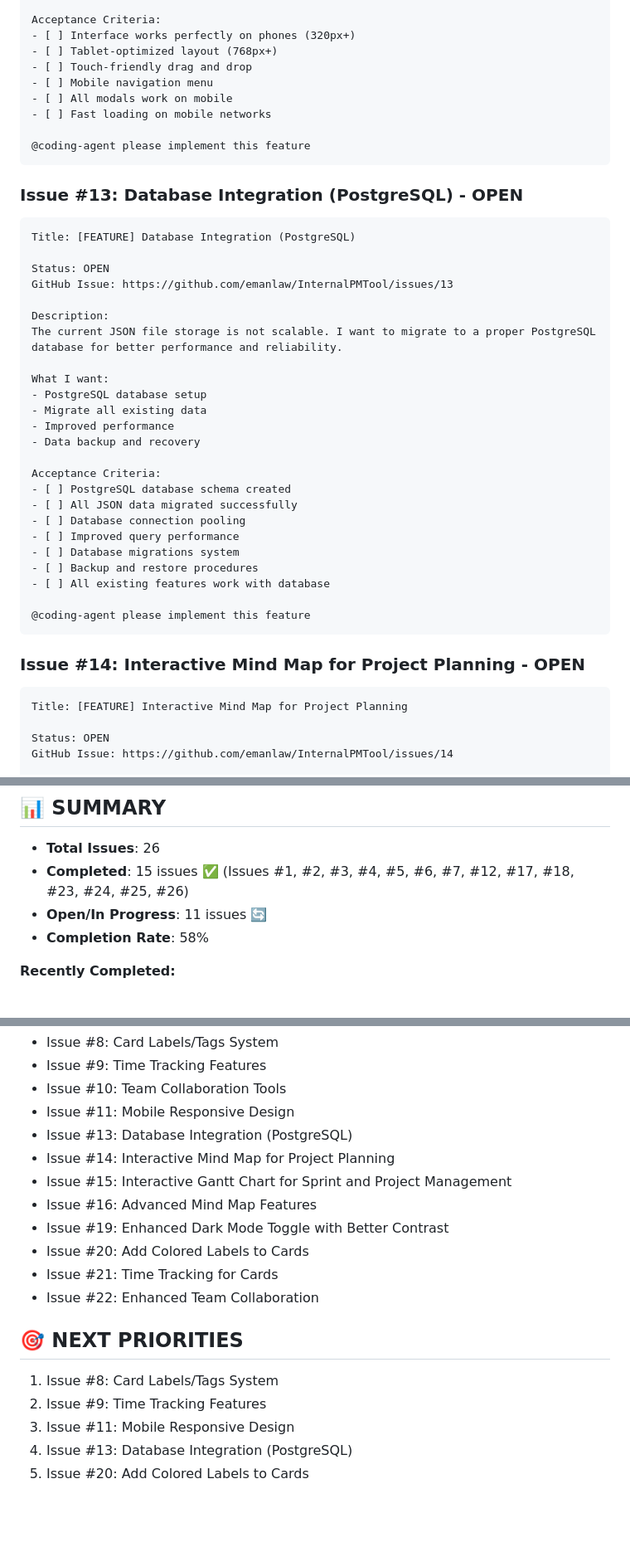
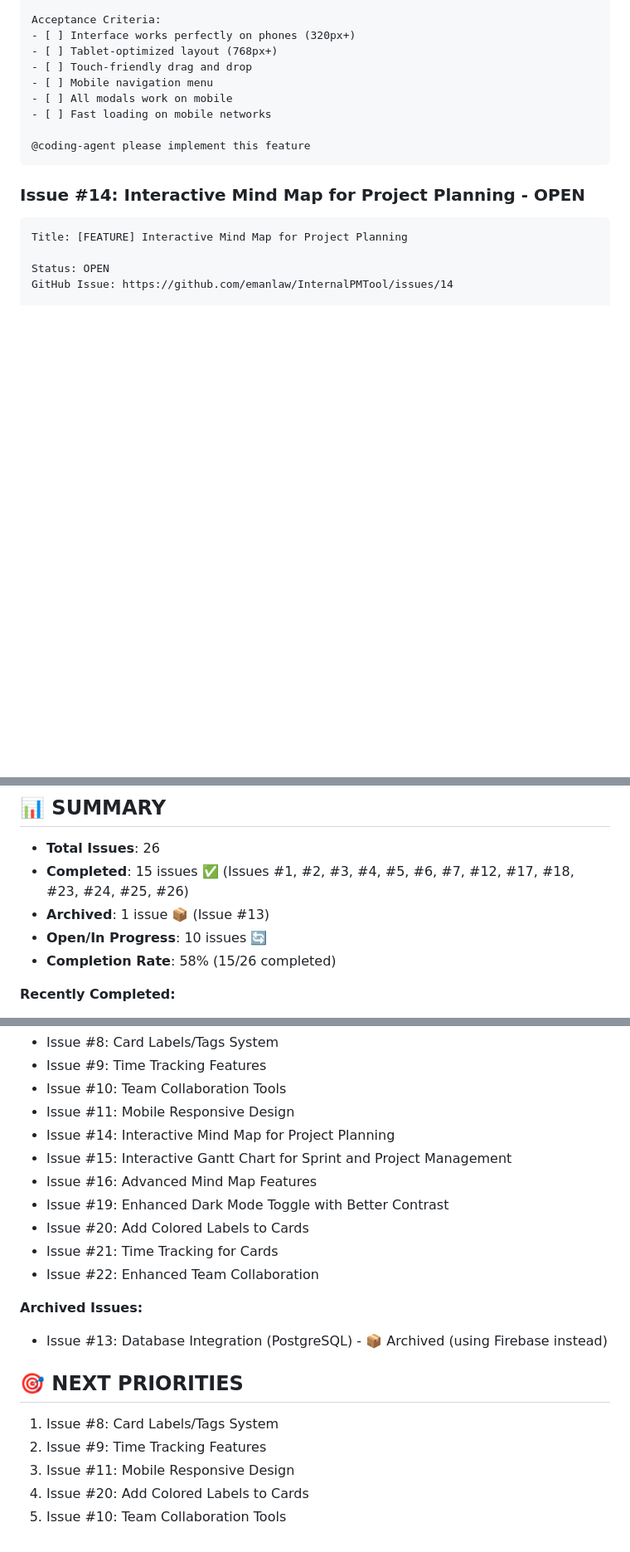
Before and after one commit to emanlaw/InternalPMTool, a Markdown page: issues/UPCOMING_ISSUES.md, 3 parts joined by grey strips. Shown: that part at 83% size. Drawn GitHub-style; blank space fills up the shorter version.

Commit message:
📦 Archive Issue #13: Database Integration (PostgreSQL)

````diff
--- a/issues/UPCOMING_ISSUES.md
+++ b/issues/UPCOMING_ISSUES.md
@@ -146,34 +146,6 @@ Acceptance Criteria:
 - [ ] Mobile navigation menu
 - [ ] All modals work on mobile
 - [ ] Fast loading on mobile networks
-
-@coding-agent please implement this feature
-```
-
-### Issue #13: Database Integration (PostgreSQL) - OPEN
-```
-Title: [FEATURE] Database Integration (PostgreSQL)
-
-Status: OPEN
-GitHub Issue: https://github.com/emanlaw/InternalPMTool/issues/13
-
-Description:
-The current JSON file storage is not scalable. I want to migrate to a proper PostgreSQL database for better performance and reliability.
-
-What I want:
-- PostgreSQL database setup
-- Migrate all existing data
-- Improved performance
-- Data backup and recovery
-
-Acceptance Criteria:
-- [ ] PostgreSQL database schema created
-- [ ] All JSON data migrated successfully
-- [ ] Database connection pooling
-- [ ] Improved query performance
-- [ ] Database migrations system
-- [ ] Backup and restore procedures
-- [ ] All existing features work with database
 
 @coding-agent please implement this feature
 ```
@@ -536,8 +508,9 @@ Files to Create/Modify:
 ## 📊 SUMMARY
 - **Total Issues**: 26
 - **Completed**: 15 issues ✅ (Issues #1, #2, #3, #4, #5, #6, #7, #12, #17, #18, #23, #24, #25, #26)
-- **Open/In Progress**: 11 issues 🔄
-- **Completion Rate**: 58%
+- **Archived**: 1 issue 📦 (Issue #13)
+- **Open/In Progress**: 10 issues 🔄
+- **Completion Rate**: 58% (15/26 completed)
 
 **Recently Completed:**
 - ✅ Issue #25: User Registration System with Admin Control (2025-01-31)
@@ -551,7 +524,6 @@ Files to Create/Modify:
 - Issue #9: Time Tracking Features
 - Issue #10: Team Collaboration Tools
 - Issue #11: Mobile Responsive Design
-- Issue #13: Database Integration (PostgreSQL)
 - Issue #14: Interactive Mind Map for Project Planning
 - Issue #15: Interactive Gantt Chart for Sprint and Project Management
 - Issue #16: Advanced Mind Map Features
@@ -560,9 +532,12 @@ Files to Create/Modify:
 - Issue #21: Time Tracking for Cards
 - Issue #22: Enhanced Team Collaboration
 
+**Archived Issues:**
+- Issue #13: Database Integration (PostgreSQL) - 📦 Archived (using Firebase instead)
+
 ## 🎯 NEXT PRIORITIES
 1. Issue #8: Card Labels/Tags System
-3. Issue #9: Time Tracking Features
-4. Issue #11: Mobile Responsive Design
-5. Issue #13: Database Integration (PostgreSQL)
-6. Issue #20: Add Colored Labels to Cards
+2. Issue #9: Time Tracking Features
+3. Issue #11: Mobile Responsive Design
+4. Issue #20: Add Colored Labels to Cards
+5. Issue #10: Team Collaboration Tools
````
Also changed, not shown: GIT_SYNC_SUMMARY.md (added, +70 -0 lines), issues/ARCHIVED_ISSUES.md (added, +101 -0 lines).
